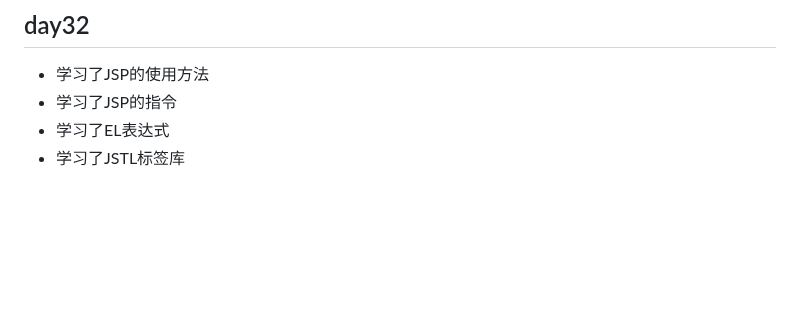
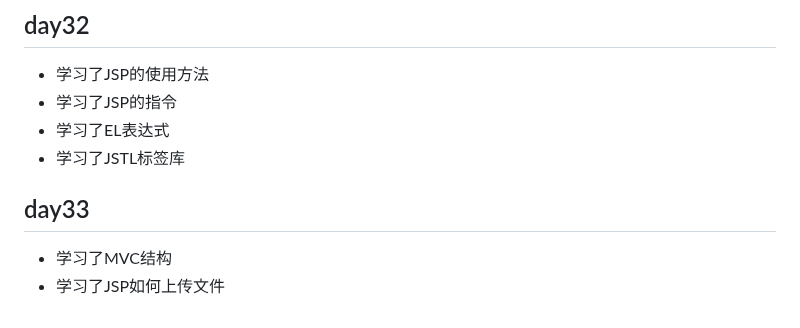
Before and after one commit to aduoer/Alex_Java_Study, a Markdown page: README.md, the part around the change. Rendered like a GitHub page; blank space fills up the shorter version.

```diff
--- a/README.md
+++ b/README.md
@@ -213,3 +213,8 @@
 - 学习了JSP的指令
 - 学习了EL表达式
 - 学习了JSTL标签库
+
+## day33
+
+- 学习了MVC结构
+- 学习了JSP如何上传文件
```
